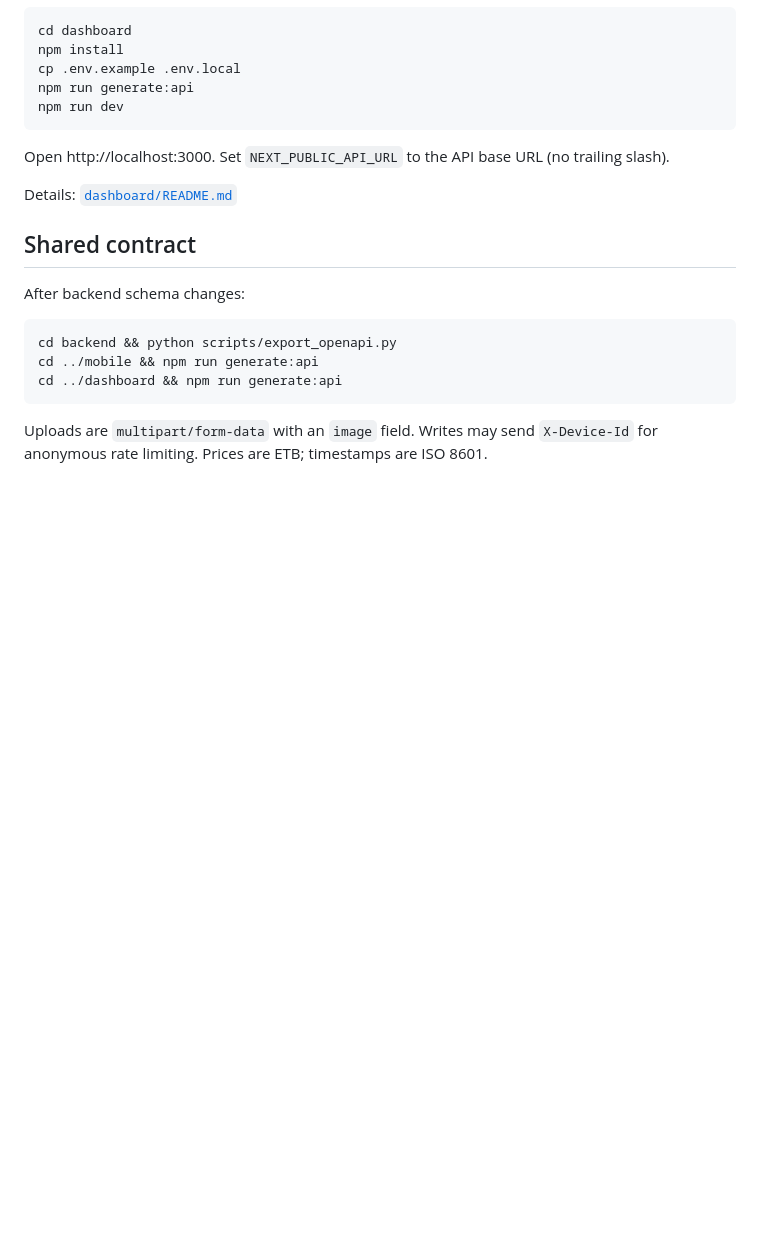
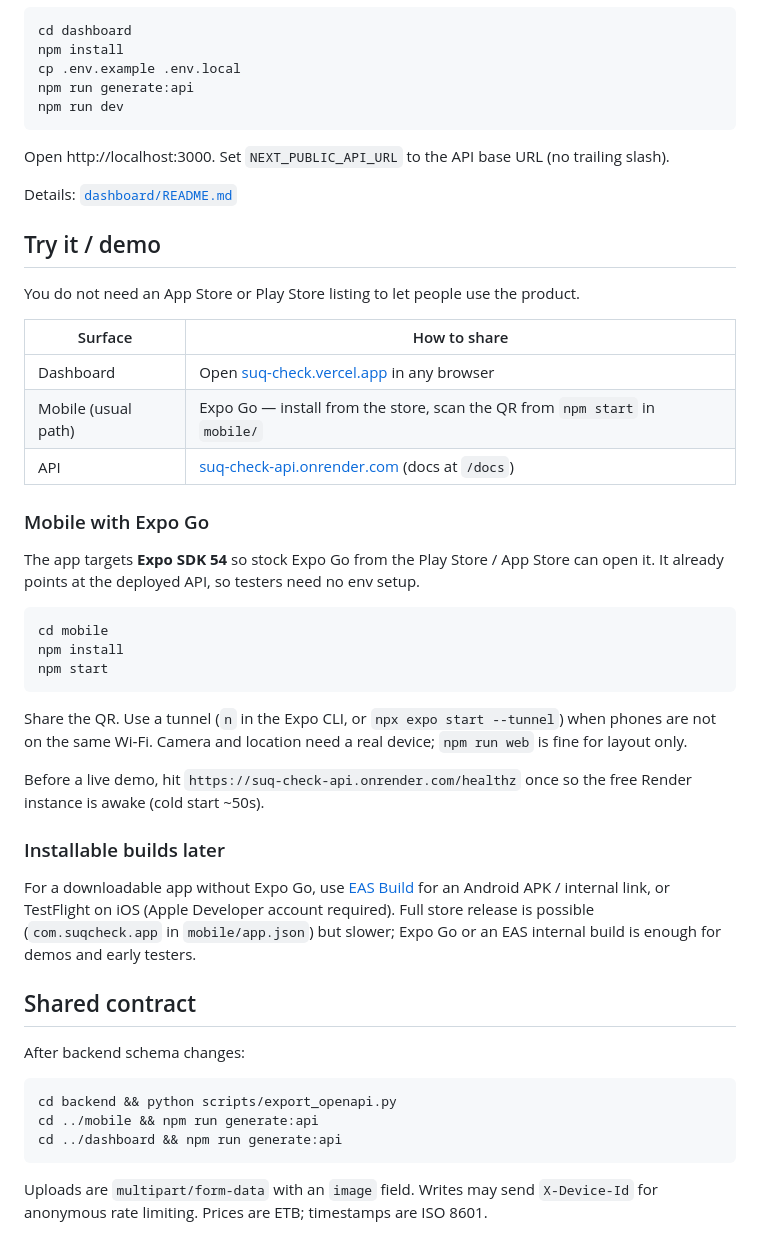
Before and after one commit to J0na555/suq-check, a Markdown page: README.md, the part around the change. GitHub-like rendering; blank space fills up the shorter version.

Commit message:
Document Expo Go demo and try-it paths in the README.
Co-authored-by: Cursor <cursoragent@cursor.com>

````diff
--- a/README.md
+++ b/README.md
@@ -65,6 +65,34 @@ Open http://localhost:3000. Set `NEXT_PUBLIC_API_URL` to the API base URL (no tr
 
 Details: [`dashboard/README.md`](dashboard/README.md)
 
+## Try it / demo
+
+You do not need an App Store or Play Store listing to let people use the product.
+
+| Surface | How to share |
+| --- | --- |
+| Dashboard | Open [suq-check.vercel.app](https://suq-check.vercel.app/) in any browser |
+| Mobile (usual path) | Expo Go — install from the store, scan the QR from `npm start` in `mobile/` |
+| API | [suq-check-api.onrender.com](https://suq-check-api.onrender.com) (docs at `/docs`) |
+
+### Mobile with Expo Go
+
+The app targets **Expo SDK 54** so stock Expo Go from the Play Store / App Store can open it. It already points at the deployed API, so testers need no env setup.
+
+```bash
+cd mobile
+npm install
+npm start
+```
+
+Share the QR. Use a tunnel (`n` in the Expo CLI, or `npx expo start --tunnel`) when phones are not on the same Wi‑Fi. Camera and location need a real device; `npm run web` is fine for layout only.
+
+Before a live demo, hit `https://suq-check-api.onrender.com/healthz` once so the free Render instance is awake (cold start ~50s).
+
+### Installable builds later
+
+For a downloadable app without Expo Go, use [EAS Build](https://docs.expo.dev/build/introduction/) for an Android APK / internal link, or TestFlight on iOS (Apple Developer account required). Full store release is possible (`com.suqcheck.app` in `mobile/app.json`) but slower; Expo Go or an EAS internal build is enough for demos and early testers.
+
 ## Shared contract
 
 After backend schema changes:
````
